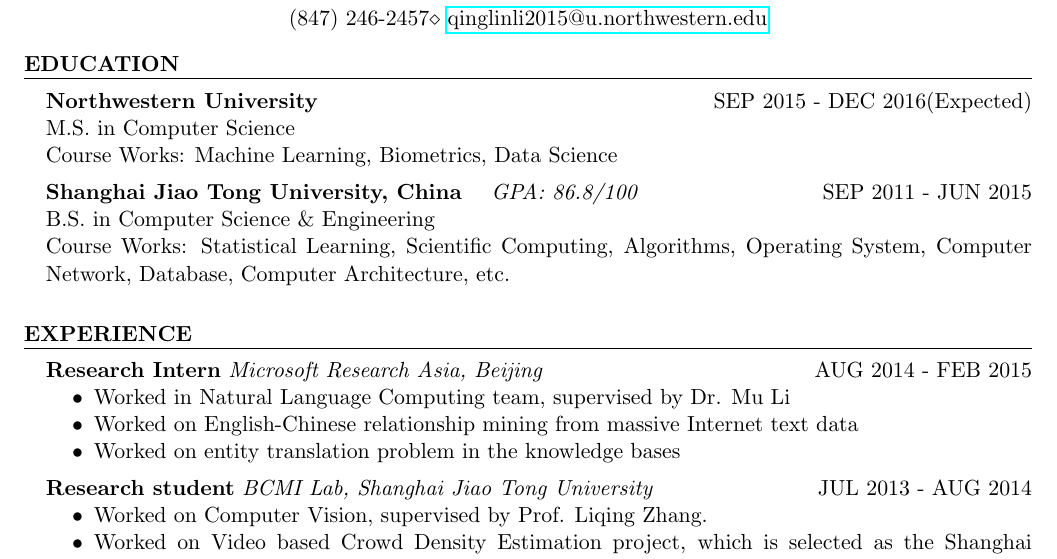
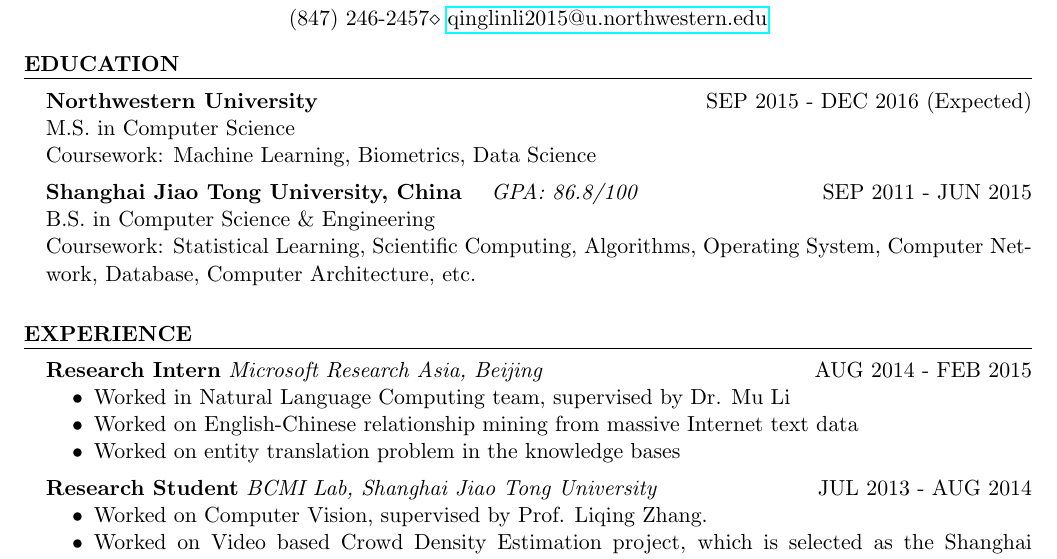
Before and after one commit to lostleaf/cv, a LaTeX CV (resume.tex): part of the page, cut so that both start at the same text. Compiled offline with pdfLaTeX.

Commit message:
fix small errors

```diff
--- a/resume.tex
+++ b/resume.tex
@@ -37,14 +37,14 @@
 %----------------------------------------------------------------------------------------
 
 \begin{rSection}{Education}
-\begin{rSubsection}{Northwestern University}{SEP 2015 - DEC 2016(Expected)}{}\\
+\begin{rSubsection}{Northwestern University}{SEP 2015 - DEC 2016 (Expected)}{}\\
 M.S. in Computer Science\\
-Course Works: Machine Learning, Biometrics, Data Science
+Coursework: Machine Learning, Biometrics, Data Science
 \end{rSubsection}
 \vspace{5pt}
 \begin{rSubsection}{Shanghai Jiao Tong University, China}{SEP 2011 - JUN 2015}{\quad GPA: {86.8/100}}\\
 B.S. in Computer Science \& Engineering\\
-Course Works: Statistical Learning, Scientific Computing, Algorithms,  Operating System, Computer Network, Database, Computer Architecture, etc.
+Coursework: Statistical Learning, Scientific Computing, Algorithms,  Operating System, Computer Network, Database, Computer Architecture, etc.
 \end{rSubsection}
 \end{rSection}
 %----------------------------------------------------------------------------------------
@@ -61,7 +61,7 @@ Course Works: Statistical Learning, Scientific Computing, Algorithms,  Operating
 \end{itemize}
 \end{rSubsection}
 \vspace{5pt}
-\begin{rSubsection}{Research student}{JUL 2013 - AUG 2014}{BCMI Lab, Shanghai Jiao Tong University}
+\begin{rSubsection}{Research Student}{JUL 2013 - AUG 2014}{BCMI Lab, Shanghai Jiao Tong University}
 \begin{itemize}
 \item Worked on Computer Vision, supervised by Prof. Liqing Zhang.
 \item Worked on Video based Crowd Density Estimation project, which is selected as the Shanghai Innovative Practical Project.
```
Also changed, not shown: resume.pdf.
